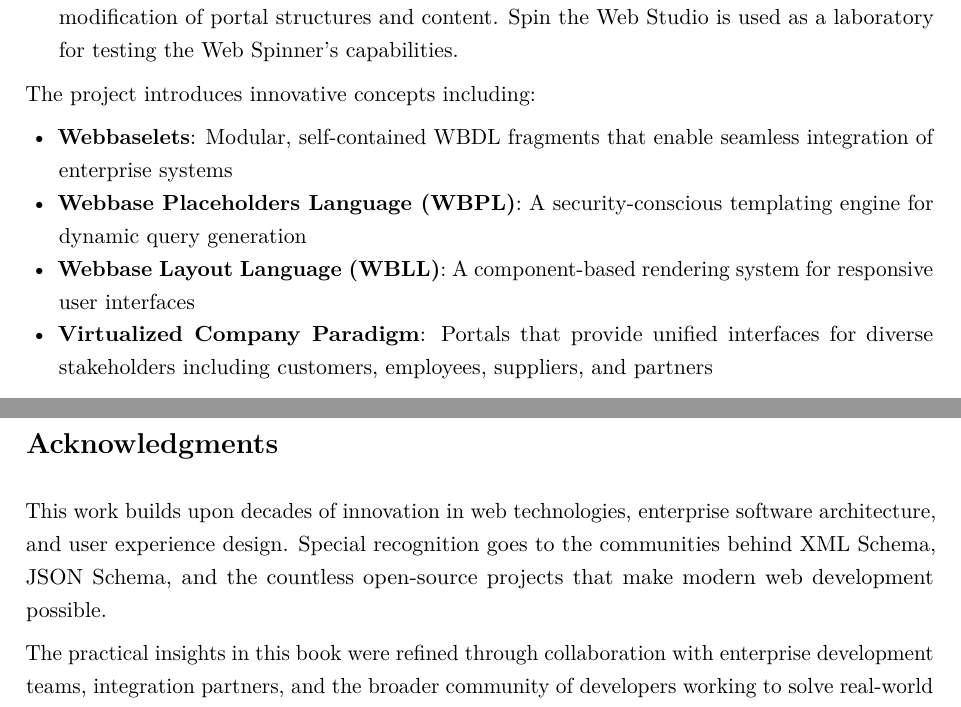
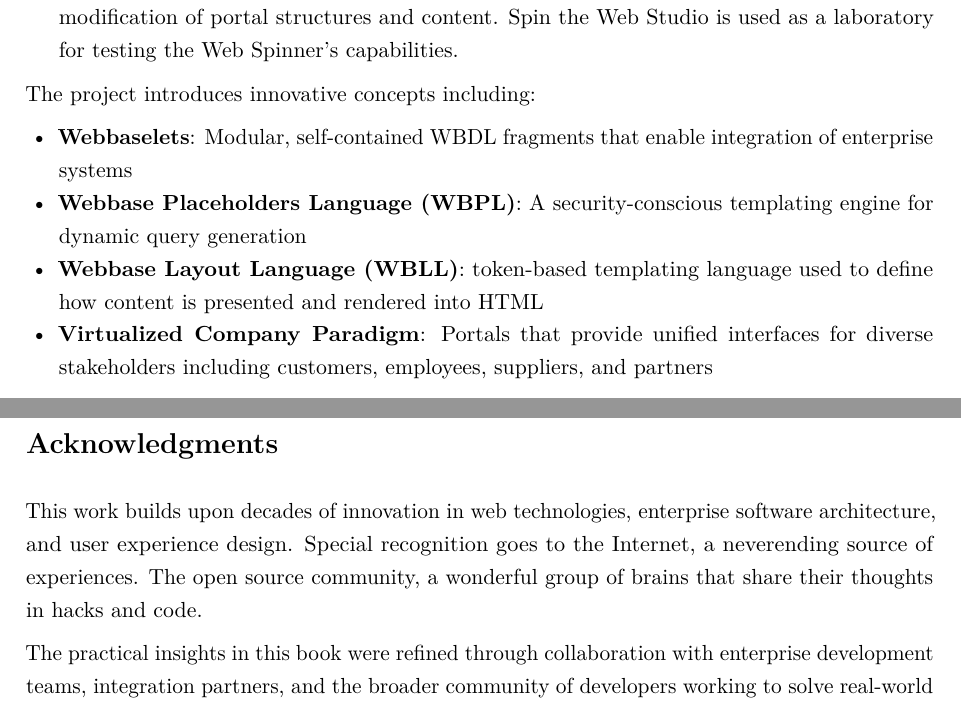
Before and after one commit to spintheweb/book, a LaTeX thesis (main.tex, which reads frontmatter/abstract.tex, frontmatter/preface.tex): two parts of pages 5 and 9 of 117, joined at a grey line, cut so that both start at the same text. Compiled offline with pdfLaTeX.

Commit message:
Update README and abstract for clarity; refine preface acknowledgments to recognize the Internet and open source community

```diff
--- a/frontmatter/abstract.tex
+++ b/frontmatter/abstract.tex
@@ -17,9 +17,9 @@ The framework is built upon three core components:
 
 The project introduces innovative concepts including:
 \begin{itemize}
-\item \textbf{Webbaselets}: Modular, self-contained WBDL fragments that enable seamless integration of enterprise systems
+\item \textbf{Webbaselets}: Modular, self-contained WBDL fragments that enable integration of enterprise systems
 \item \textbf{Webbase Placeholders Language (WBPL)}: A security-conscious templating engine for dynamic query generation
-\item \textbf{Webbase Layout Language (WBLL)}: A component-based rendering system for responsive user interfaces
+\item \textbf{Webbase Layout Language (WBLL)}: token-based templating language used to define how content is presented and rendered into HTML
 \item \textbf{Virtualized Company Paradigm}: Portals that provide unified interfaces for diverse stakeholders including customers, employees, suppliers, and partners
 \end{itemize}
 
--- a/frontmatter/preface.tex
+++ b/frontmatter/preface.tex
@@ -62,7 +62,7 @@ Each part builds upon previous concepts while remaining sufficiently self-contai
 
 \section*{Acknowledgments}
 
-This work builds upon decades of innovation in web technologies, enterprise software architecture, and user experience design. Special recognition goes to the communities behind XML Schema, JSON Schema, and the countless open-source projects that make modern web development possible.
+This work builds upon decades of innovation in web technologies, enterprise software architecture, and user experience design. Special recognition goes to the Internet, a neverending source of experiences. The open source community, a wonderful group of brains that share their thoughts in hacks and code.
 
 The practical insights in this book were refined through collaboration with enterprise development teams, integration partners, and the broader community of developers working to solve real-world portal challenges.
 
```
Also changed, not shown: README.md, frontmatter/abstract.tex (2 more changed lines).
